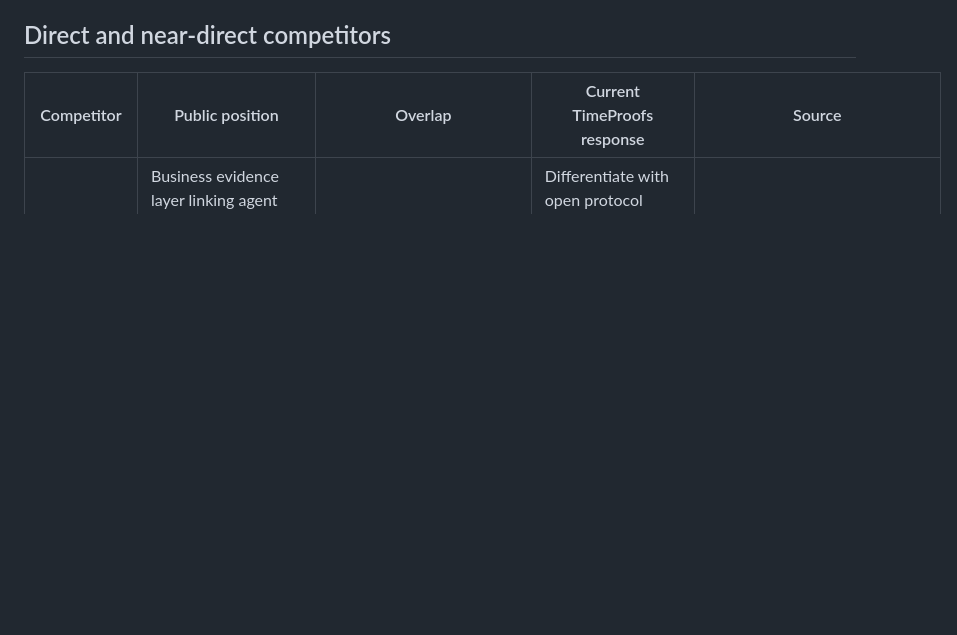
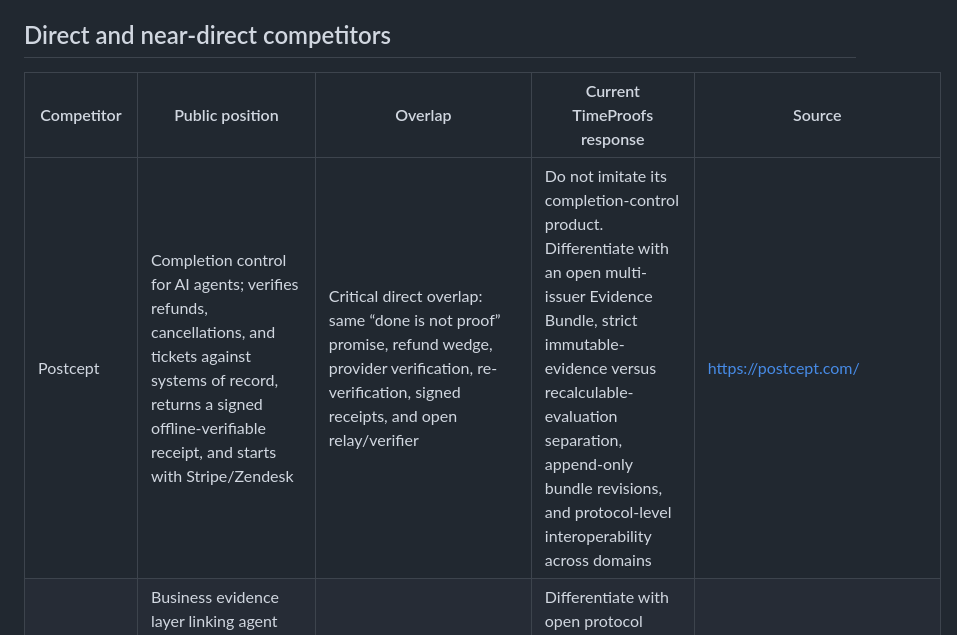
Before and after one commit to BACOUL/timeproofs-protocol, a Markdown page: strategy/COMPETITOR_RADAR.md, the part around the change. Drawn GitHub-style; blank space fills up the shorter version.

Commit message:
docs(strategy): record direct outcome assurance competition

```diff
--- a/strategy/COMPETITOR_RADAR.md
+++ b/strategy/COMPETITOR_RADAR.md
@@ -7,6 +7,7 @@ Review rule: verify public claims before every strategic decision. Public websit
 
 | Competitor | Public position | Overlap | Current TimeProofs response | Source |
 |---|---|---|---|---|
+| Postcept | Completion control for AI agents; verifies refunds, cancellations, and tickets against systems of record, returns a signed offline-verifiable receipt, and starts with Stripe/Zendesk | Critical direct overlap: same “done is not proof” promise, refund wedge, provider verification, re-verification, signed receipts, and open relay/verifier | Do not imitate its completion-control product. Differentiate with an open multi-issuer Evidence Bundle, strict immutable-evidence versus recalculable-evaluation separation, append-only bundle revisions, and protocol-level interoperability across domains | https://postcept.com/ |
 | Pruvz | Business evidence layer linking agent context, policy, action, and system-of-record outcome; publicly describes itself as in development and seeking design partners | Very high: system-of-record evidence, evidence packets, refund example, business outcome verification | Differentiate with open protocol interoperability, immutable evidence/verdict separation, multi-protocol mappings, independent verifier, long-term re-verification | https://pruvz.ai/ |
 | Asqav | Signed record of agent intent, decision, execution, hash chain, timestamps, policies, and many framework integrations | High for signed receipts and agent accountability | Avoid competing on basic receipt creation; focus on external outcome evidence and cross-system lifecycle | https://www.asqav.com/ |
 | Agent Action Capsule | Open SCITT/COSE-based, transparency-anchored agent-action record intended for independent verification | High for open receipt protocol and transparency | Compose with or profile compatible standards; distinguish outcome sufficiency and system-of-record lifecycle | https://agentactioncapsule.org/ |
```
